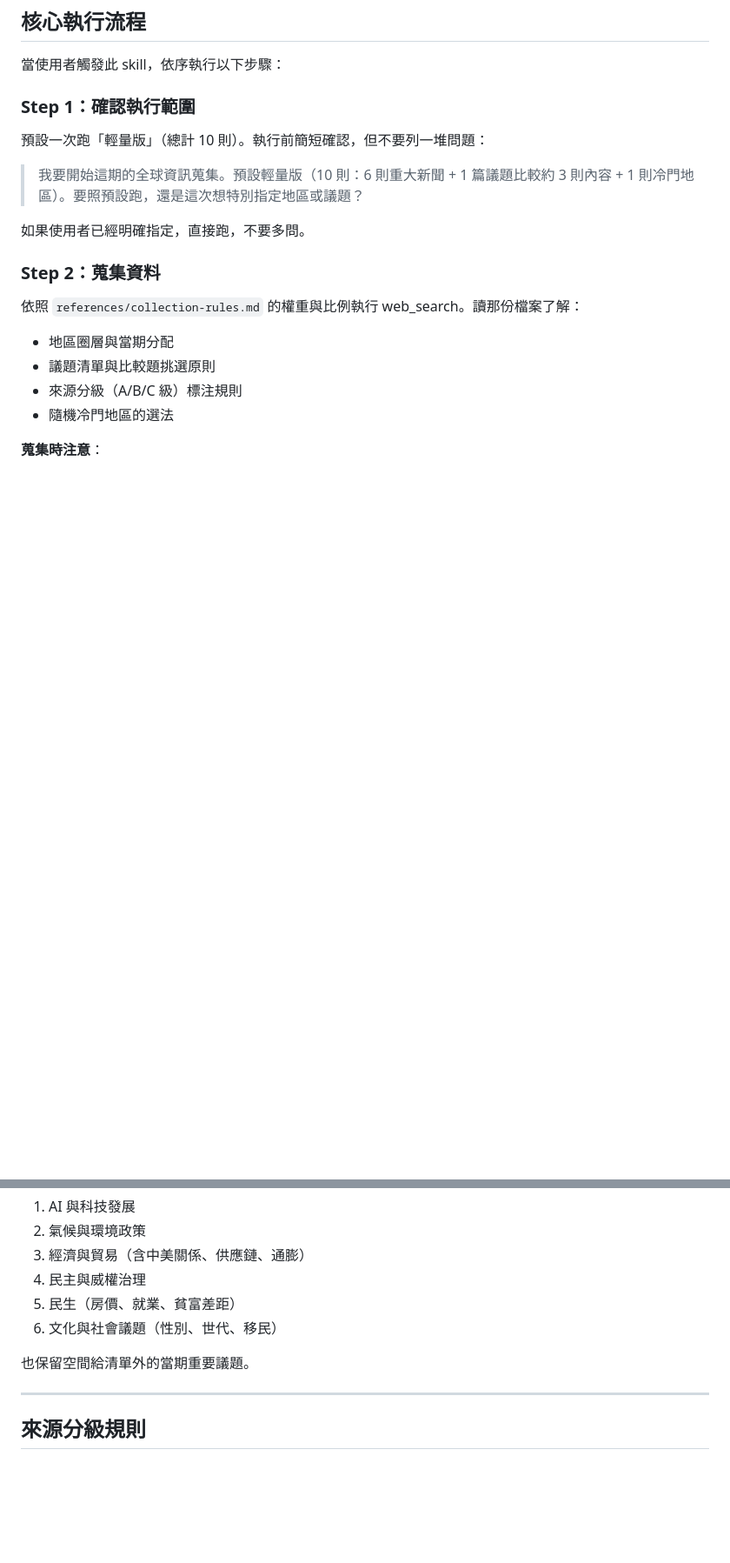
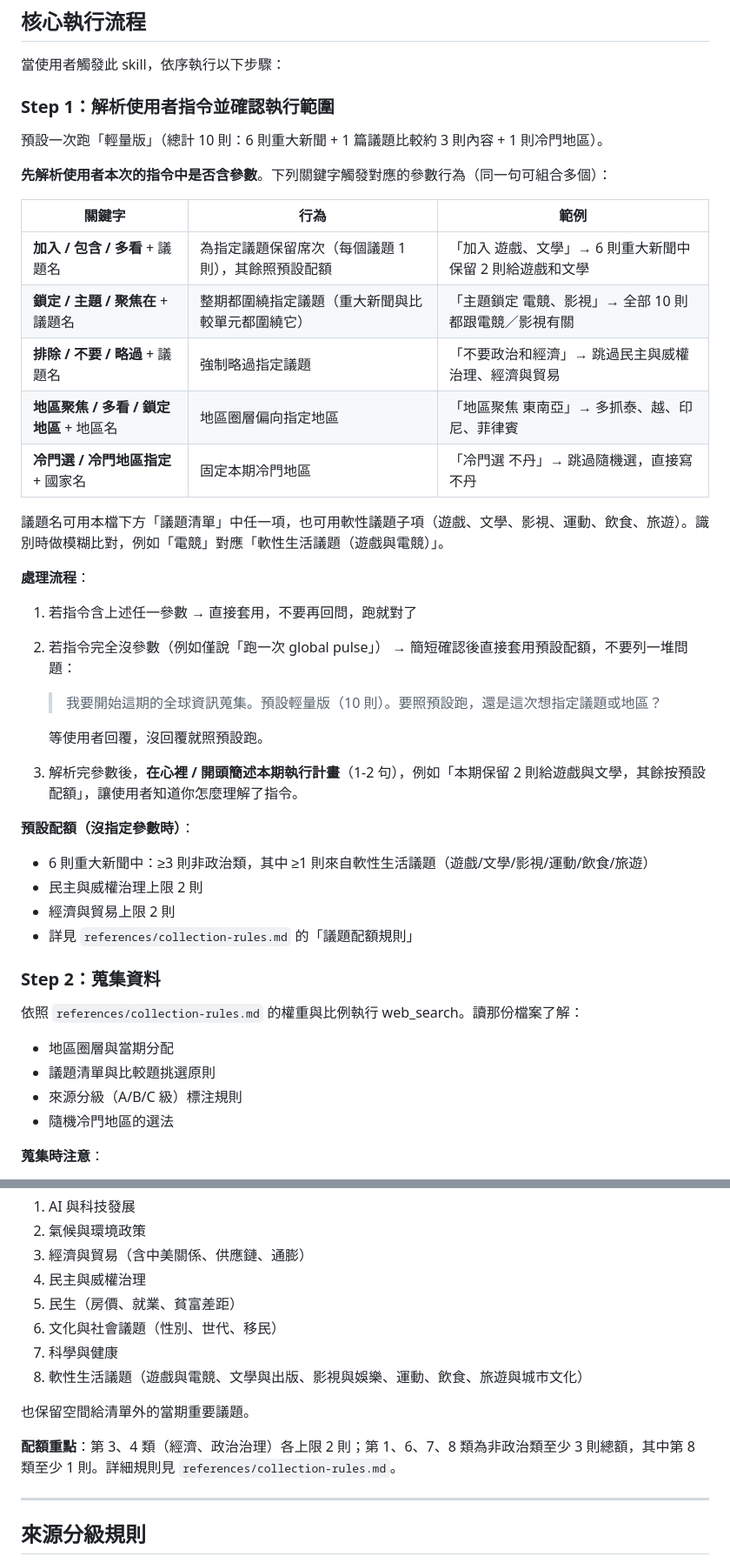
Before and after one commit to armyant0920/Global_Pulse, a Markdown page: skill/SKILL.md, 2 parts joined by grey strips. Shown at 87% size. Rendered like a GitHub page; blank space fills up the shorter version.

```diff
--- a/skill/SKILL.md
+++ b/skill/SKILL.md
@@ -24,13 +24,37 @@ description: 跨地區資訊蒐集與比較工具。當使用者要求「跑一
 
 當使用者觸發此 skill，依序執行以下步驟：
 
-### Step 1：確認執行範圍
+### Step 1：解析使用者指令並確認執行範圍
 
-預設一次跑「輕量版」（總計 10 則）。執行前簡短確認，但不要列一堆問題：
+預設一次跑「輕量版」（總計 10 則：6 則重大新聞 + 1 篇議題比較約 3 則內容 + 1 則冷門地區）。
 
-> 我要開始這期的全球資訊蒐集。預設輕量版（10 則：6 則重大新聞 + 1 篇議題比較約 3 則內容 + 1 則冷門地區）。要照預設跑，還是這次想特別指定地區或議題？
+**先解析使用者本次的指令中是否含參數**。下列關鍵字觸發對應的參數行為（同一句可組合多個）：
 
-如果使用者已經明確指定，直接跑，不要多問。
+| 關鍵字 | 行為 | 範例 |
+|---|---|---|
+| **加入 / 包含 / 多看** + 議題名 | 為指定議題保留席次（每個議題 1 則），其餘照預設配額 | 「加入 遊戲、文學」→ 6 則重大新聞中保留 2 則給遊戲和文學 |
+| **鎖定 / 主題 / 聚焦在** + 議題名 | 整期都圍繞指定議題（重大新聞與比較單元都圍繞它） | 「主題鎖定 電競、影視」→ 全部 10 則都跟電競／影視有關 |
+| **排除 / 不要 / 略過** + 議題名 | 強制略過指定議題 | 「不要政治和經濟」→ 跳過民主與威權治理、經濟與貿易 |
+| **地區聚焦 / 多看 / 鎖定地區** + 地區名 | 地區圈層偏向指定地區 | 「地區聚焦 東南亞」→ 多抓泰、越、印尼、菲律賓 |
+| **冷門選 / 冷門地區指定** + 國家名 | 固定本期冷門地區 | 「冷門選 不丹」→ 跳過隨機選，直接寫不丹 |
+
+議題名可用本檔下方「議題清單」中任一項，也可用軟性議題子項（遊戲、文學、影視、運動、飲食、旅遊）。識別時做模糊比對，例如「電競」對應「軟性生活議題（遊戲與電競）」。
+
+**處理流程**：
+
+1. 若指令含上述任一參數 → 直接套用，不要再回問，跑就對了
+2. 若指令完全沒參數（例如僅說「跑一次 global pulse」） → 簡短確認後直接套用預設配額，不要列一堆問題：
+   > 我要開始這期的全球資訊蒐集。預設輕量版（10 則）。要照預設跑，還是這次想指定議題或地區？
+
+   等使用者回覆，沒回覆就照預設跑。
+3. 解析完參數後，**在心裡 / 開頭簡述本期執行計畫**（1-2 句），例如「本期保留 2 則給遊戲與文學，其餘按預設配額」，讓使用者知道你怎麼理解了指令。
+
+**預設配額（沒指定參數時）**：
+
+- 6 則重大新聞中：≥3 則非政治類，其中 ≥1 則來自軟性生活議題（遊戲/文學/影視/運動/飲食/旅遊）
+- 民主與威權治理上限 2 則
+- 經濟與貿易上限 2 則
+- 詳見 `references/collection-rules.md` 的「議題配額規則」
 
 ### Step 2：蒐集資料
 
@@ -128,8 +152,12 @@ description: 跨地區資訊蒐集與比較工具。當使用者要求「跑一
 4. 民主與威權治理
 5. 民生（房價、就業、貧富差距）
 6. 文化與社會議題（性別、世代、移民）
+7. 科學與健康
+8. 軟性生活議題（遊戲與電競、文學與出版、影視與娛樂、運動、飲食、旅遊與城市文化）
 
 也保留空間給清單外的當期重要議題。
+
+**配額重點**：第 3、4 類（經濟、政治治理）各上限 2 則；第 1、6、7、8 類為非政治類至少 3 則總額，其中第 8 類至少 1 則。詳細規則見 `references/collection-rules.md`。
 
 ---
 
```
Also changed, not shown: skill/references/collection-rules.md (+30 -5 lines).
